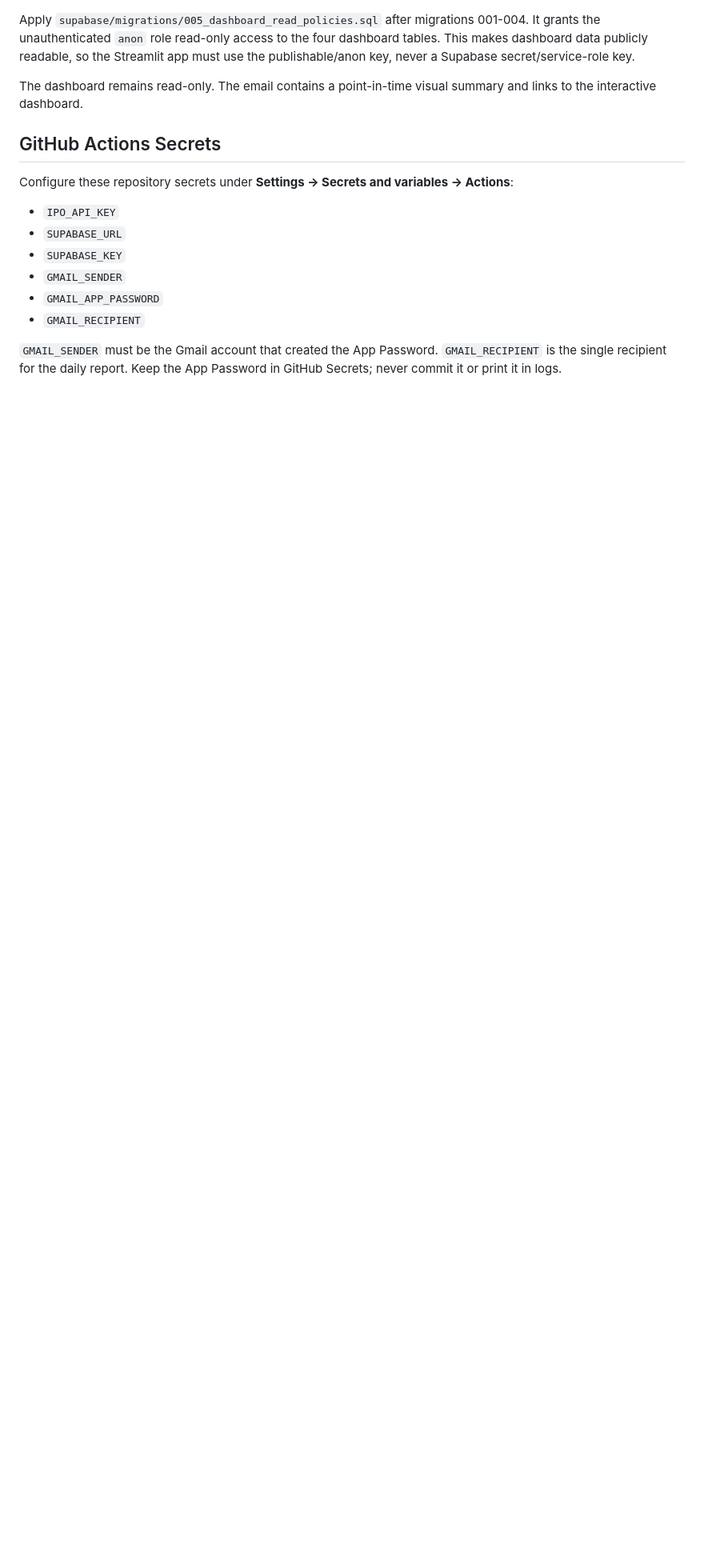
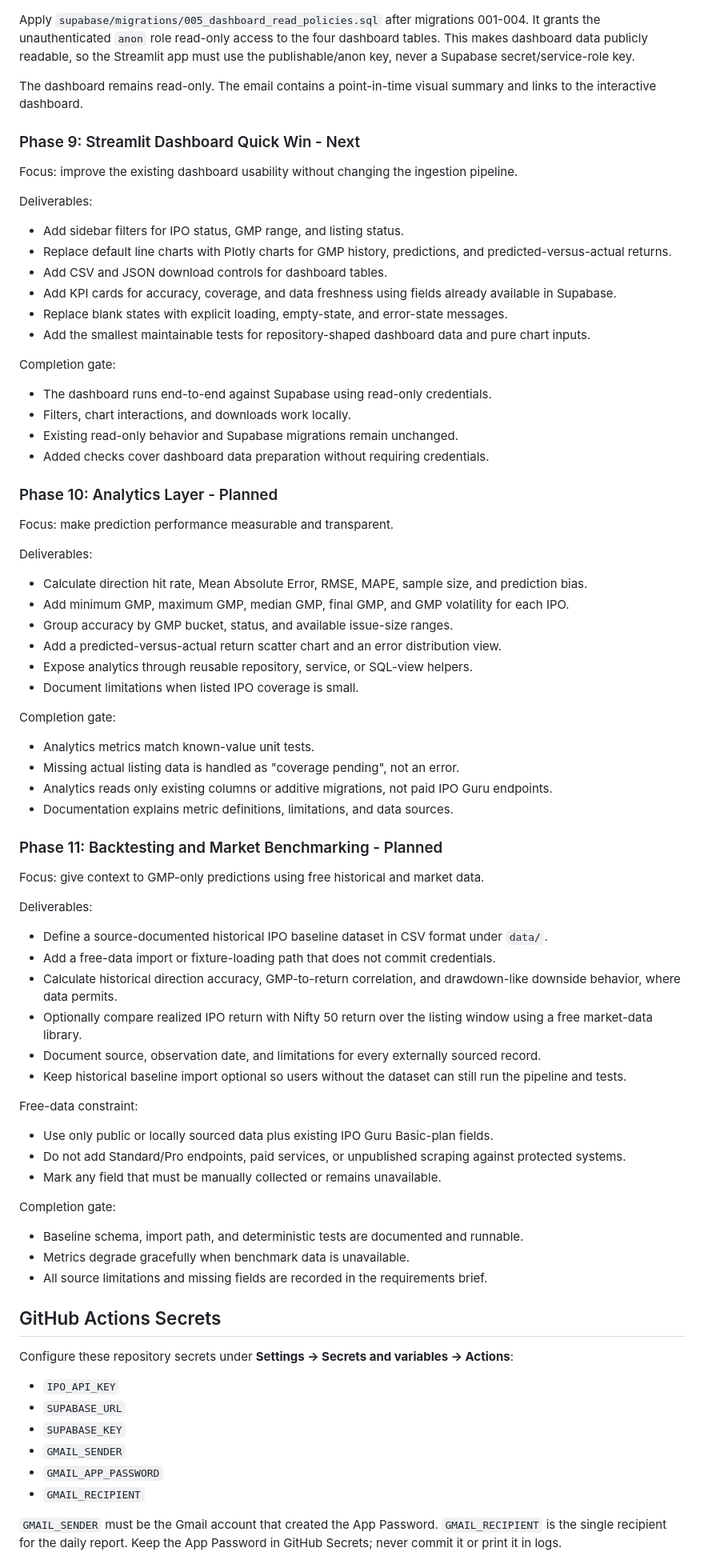
Before and after one commit to ThakorSachin72525/ipo_pulse, a Markdown page: README.md, the part around one of its changes. Shown at 80% size. GitHub-like rendering; blank space fills up the shorter version.

Commit message:
Docs: Add phases 9-11 roadmap planning

```diff
--- a/README.md
+++ b/README.md
@@ -240,6 +243,71 @@ Apply `supabase/migrations/005_dashboard_read_policies.sql` after migrations 001
 
 The dashboard remains read-only. The email contains a point-in-time visual summary and links to the interactive dashboard.
 
+### Phase 9: Streamlit Dashboard Quick Win - Next
+
+Focus: improve the existing dashboard usability without changing the ingestion pipeline.
+
+Deliverables:
+
+- Add sidebar filters for IPO status, GMP range, and listing status.
+- Replace default line charts with Plotly charts for GMP history, predictions, and predicted-versus-actual returns.
+- Add CSV and JSON download controls for dashboard tables.
+- Add KPI cards for accuracy, coverage, and data freshness using fields already available in Supabase.
+- Replace blank states with explicit loading, empty-state, and error-state messages.
+- Add the smallest maintainable tests for repository-shaped dashboard data and pure chart inputs.
+
+Completion gate:
+
+- The dashboard runs end-to-end against Supabase using read-only credentials.
+- Filters, chart interactions, and downloads work locally.
+- Existing read-only behavior and Supabase migrations remain unchanged.
+- Added checks cover dashboard data preparation without requiring credentials.
+
+### Phase 10: Analytics Layer - Planned
+
+Focus: make prediction performance measurable and transparent.
+
+Deliverables:
+
+- Calculate direction hit rate, Mean Absolute Error, RMSE, MAPE, sample size, and prediction bias.
+- Add minimum GMP, maximum GMP, median GMP, final GMP, and GMP volatility for each IPO.
+- Group accuracy by GMP bucket, status, and available issue-size ranges.
+- Add a predicted-versus-actual return scatter chart and an error distribution view.
+- Expose analytics through reusable repository, service, or SQL-view helpers.
+- Document limitations when listed IPO coverage is small.
+
+Completion gate:
+
+- Analytics metrics match known-value unit tests.
+- Missing actual listing data is handled as "coverage pending", not an error.
+- Analytics reads only existing columns or additive migrations, not paid IPO Guru endpoints.
+- Documentation explains metric definitions, limitations, and data sources.
+
+### Phase 11: Backtesting and Market Benchmarking - Planned
+
+Focus: give context to GMP-only predictions using free historical and market data.
+
+Deliverables:
+
+- Define a source-documented historical IPO baseline dataset in CSV format under `data/`.
+- Add a free-data import or fixture-loading path that does not commit credentials.
+- Calculate historical direction accuracy, GMP-to-return correlation, and drawdown-like downside behavior, where data permits.
+- Optionally compare realized IPO return with Nifty 50 return over the listing window using a free market-data library.
+- Document source, observation date, and limitations for every externally sourced record.
+- Keep historical baseline import optional so users without the dataset can still run the pipeline and tests.
+
+Free-data constraint:
+
+- Use only public or locally sourced data plus existing IPO Guru Basic-plan fields.
+- Do not add Standard/Pro endpoints, paid services, or unpublished scraping against protected systems.
+- Mark any field that must be manually collected or remains unavailable.
+
+Completion gate:
+
+- Baseline schema, import path, and deterministic tests are documented and runnable.
+- Metrics degrade gracefully when benchmark data is unavailable.
+- All source limitations and missing fields are recorded in the requirements brief.
+
 ## GitHub Actions Secrets
 
 Configure these repository secrets under **Settings → Secrets and variables → Actions**:
```
Also changed, not shown: other parts of README.md (+3 -0 lines), Doc/## Revised Requirements.prompt.md (+23 -0 lines).
